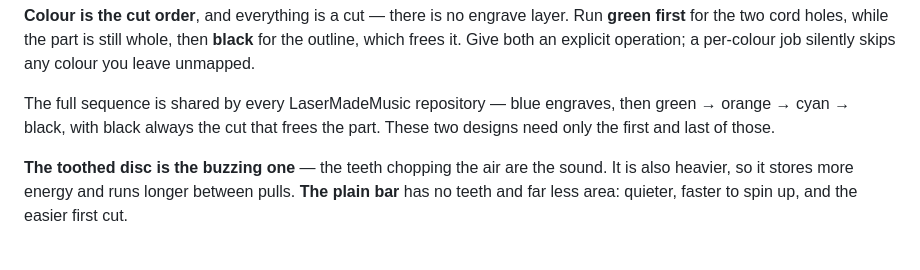
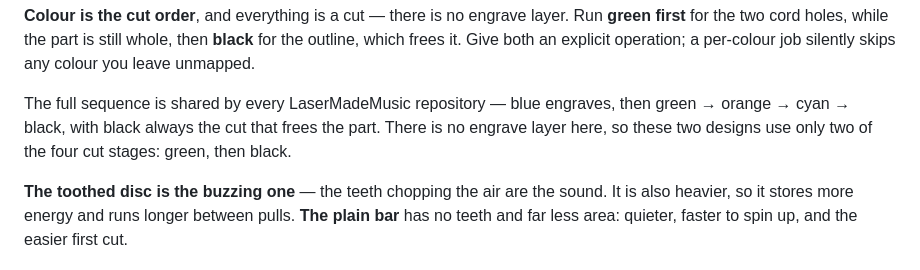
Before and after one commit to Gernreich/buzz-disc, a Markdown page: README.md, the part around the change. Drawn GitHub-style.

Commit message:
"The first and last of those" pointed at blue, which these designs do not use
The paragraph lists the shared sequence as "blue engraves, then green -> orange
-> cyan -> black" and then said these designs "need only the first and last of
those". The first of that list is blue, and the sentence four lines above says
there is no engrave layer here. The stage actually used is green.

index.md, which is what builds the published page, has always said it correctly:
"There is no engrave layer here, and only two of the four cut stages are used",
over a numbered table. The README now says the same thing in its own register,
so the two documents agree.

Checked against the files rather than the prose: both cut files carry exactly
two stroke colours, #00ff00 and #000000.

Co-Authored-By: Claude Opus 5 <noreply@anthropic.com>

```diff
--- a/README.md
+++ b/README.md
@@ -58,8 +58,9 @@ the outline, which frees it. Give both an explicit operation; a per-colour job s
 skips any colour you leave unmapped.
 
 The full sequence is shared by every LaserMadeMusic repository — blue engraves, then
-green → orange → cyan → black, with black always the cut that frees the part. These two
-designs need only the first and last of those.
+green → orange → cyan → black, with black always the cut that frees the part. There is
+no engrave layer here, so these two designs use only two of the four cut stages: green,
+then black.
 
 **The toothed disc is the buzzing one** — the teeth chopping the air are the sound. It is
 also heavier, so it stores more energy and runs longer between pulls. **The plain bar**
```
